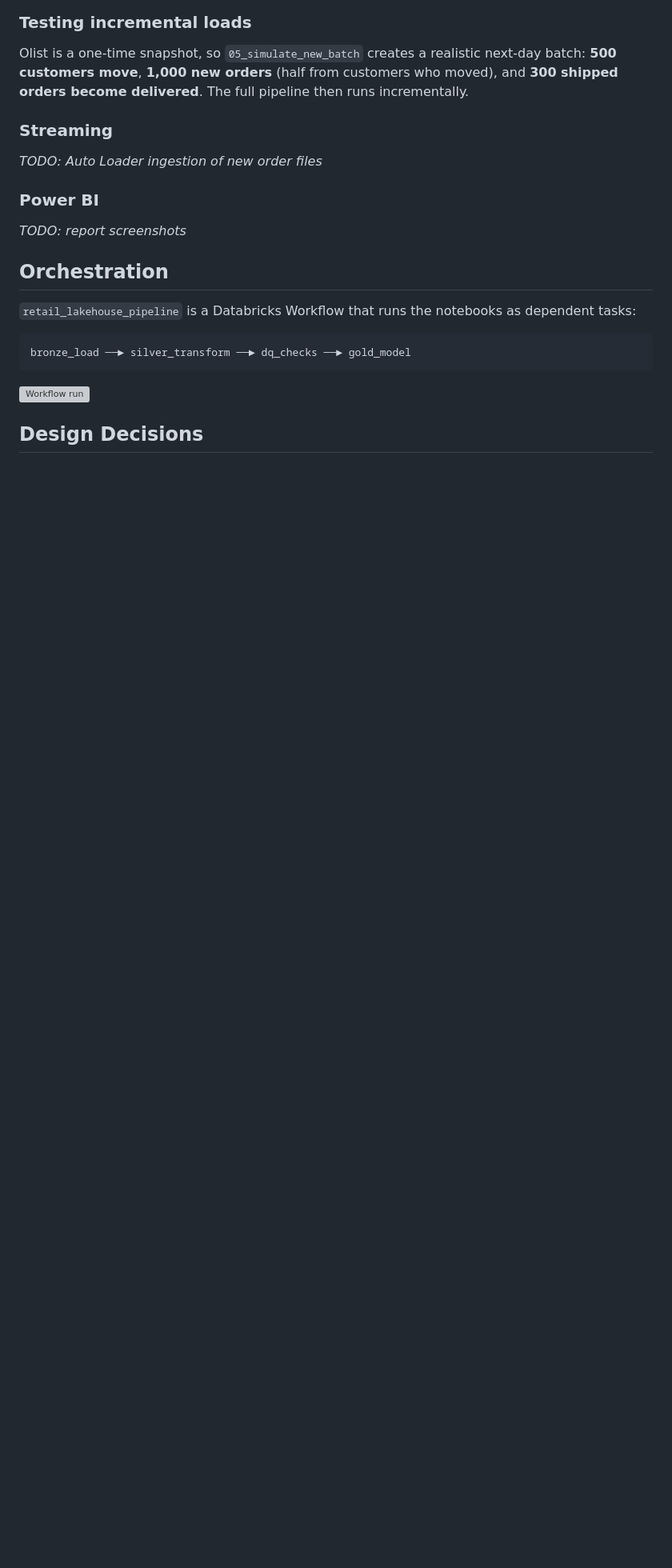
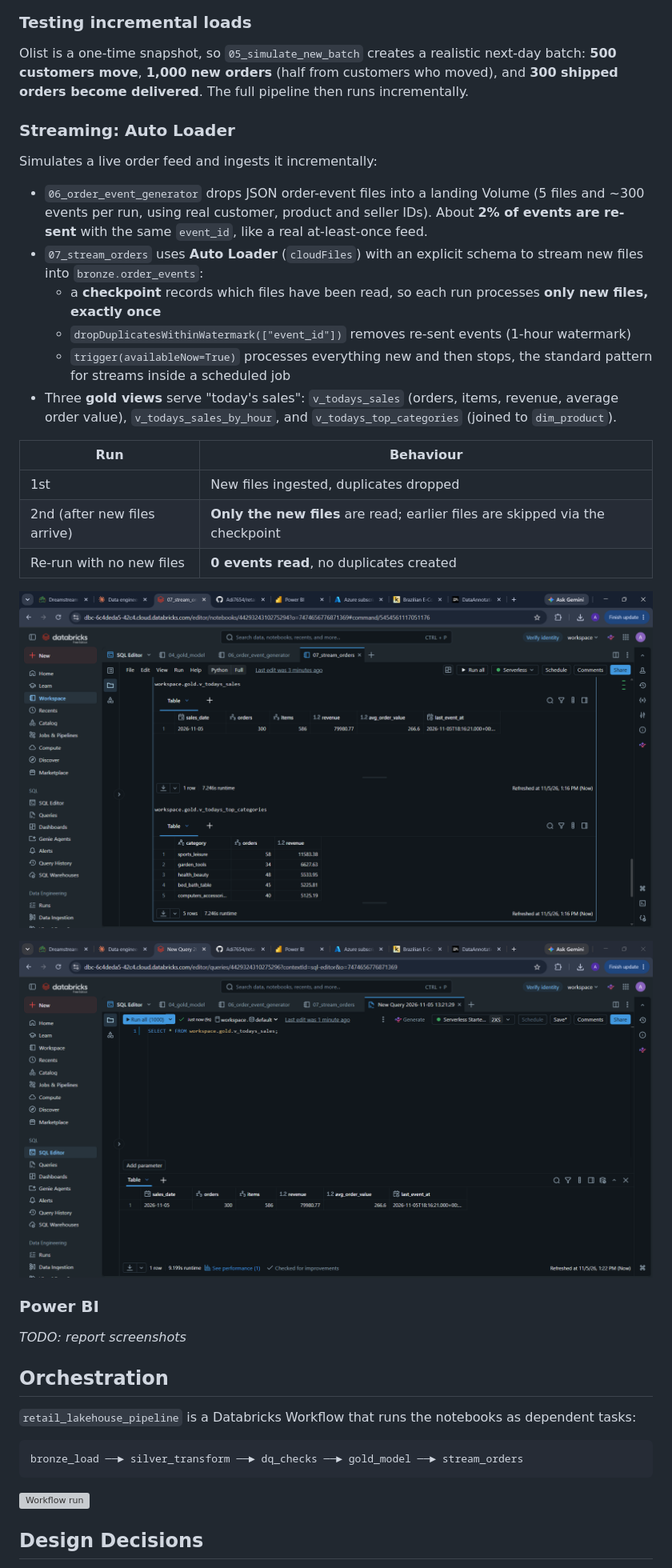
Before and after one commit to Adi7654/retail-sales-lakehouse-fabric, a Markdown page: README.md, the part around one of its changes. Shown at 80% size. GitHub-like rendering; pictures changed too: docs/stream_second_run.png (added), docs/todays_sales.png (added); blank space fills up the shorter version; grey boxes are pictures that could not be loaded.

Commit message:
Add Auto Loader streaming of order events and today's sales views

````diff
--- a/README.md
+++ b/README.md
@@ -81,8 +81,25 @@ Orchestration: Databricks Workflow (bronze → silver → gold task chain)
 ### Testing incremental loads
 Olist is a one-time snapshot, so `05_simulate_new_batch` creates a realistic next-day batch: **500 customers move**, **1,000 new orders** (half from customers who moved), and **300 shipped orders become delivered**. The full pipeline then runs incrementally.
 
-### Streaming
-_TODO: Auto Loader ingestion of new order files_
+### Streaming: Auto Loader
+Simulates a live order feed and ingests it incrementally:
+
+- `06_order_event_generator` drops JSON order-event files into a landing Volume (5 files and ~300 events per run, using real customer, product and seller IDs). About **2% of events are re-sent** with the same `event_id`, like a real at-least-once feed.
+- `07_stream_orders` uses **Auto Loader** (`cloudFiles`) with an explicit schema to stream new files into `bronze.order_events`:
+  - a **checkpoint** records which files have been read, so each run processes **only new files, exactly once**
+  - `dropDuplicatesWithinWatermark(["event_id"])` removes re-sent events (1-hour watermark)
+  - `trigger(availableNow=True)` processes everything new and then stops, the standard pattern for streams inside a scheduled job
+- Three **gold views** serve "today's sales": `v_todays_sales` (orders, items, revenue, average order value), `v_todays_sales_by_hour`, and `v_todays_top_categories` (joined to `dim_product`).
+
+| Run | Behaviour |
+|---|---|
+| 1st | New files ingested, duplicates dropped |
+| 2nd (after new files arrive) | **Only the new files** are read; earlier files are skipped via the checkpoint |
+| Re-run with no new files | **0 events read**, no duplicates created |
+
+![Second stream run](docs/stream_second_run.png)
+
+![Today's sales](docs/todays_sales.png)
 
 ### Power BI
 _TODO: report screenshots_
@@ -92,7 +109,7 @@ _TODO: report screenshots_
 `retail_lakehouse_pipeline` is a Databricks Workflow that runs the notebooks as dependent tasks:
 
 ```
-bronze_load ──► silver_transform ──► dq_checks ──► gold_model
+bronze_load ──► silver_transform ──► dq_checks ──► gold_model ──► stream_orders
 ```
 
 ![Workflow run](docs/workflow_run.png)
````
Also changed, not shown: other parts of README.md (+3 -0 lines), 2 other files.
